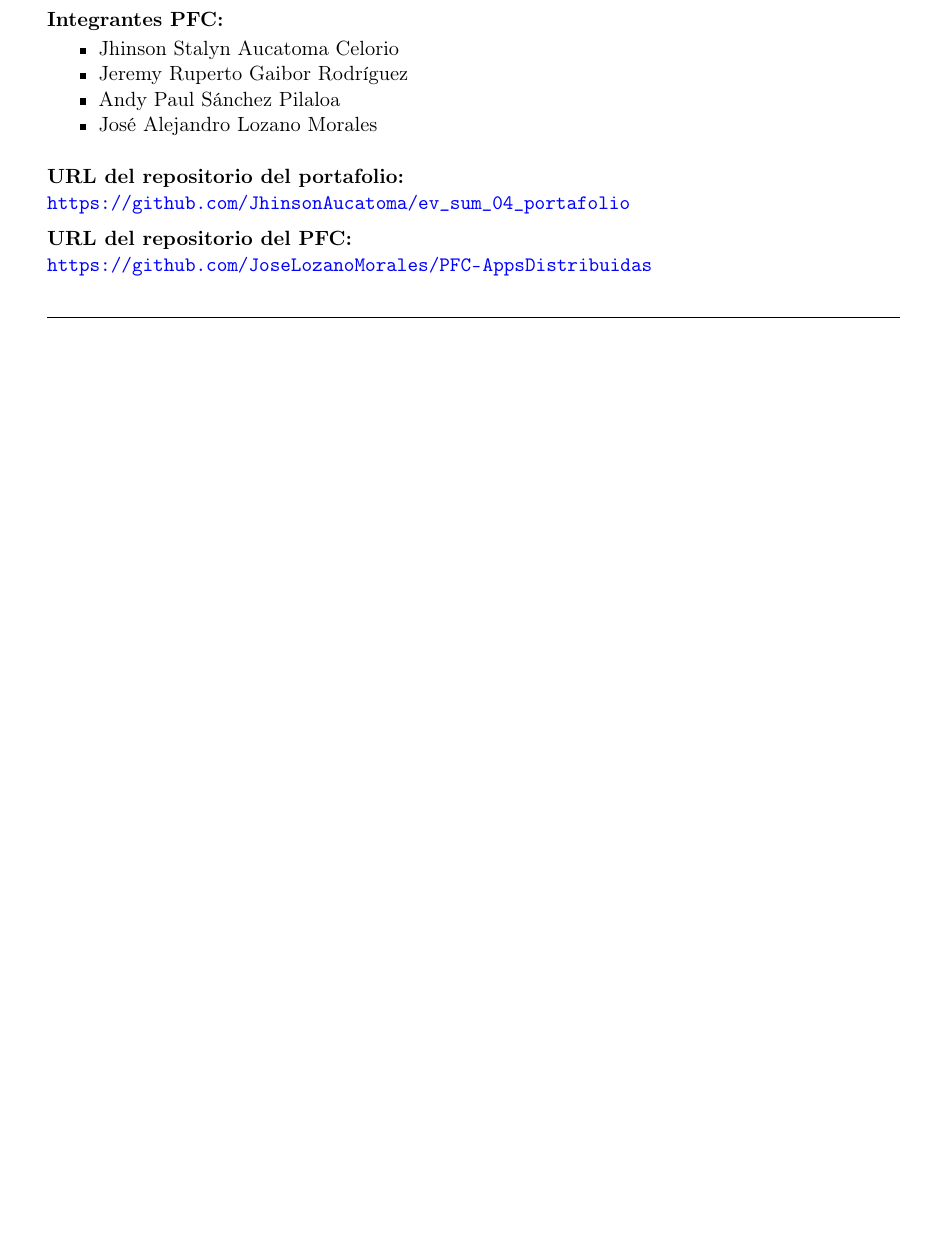
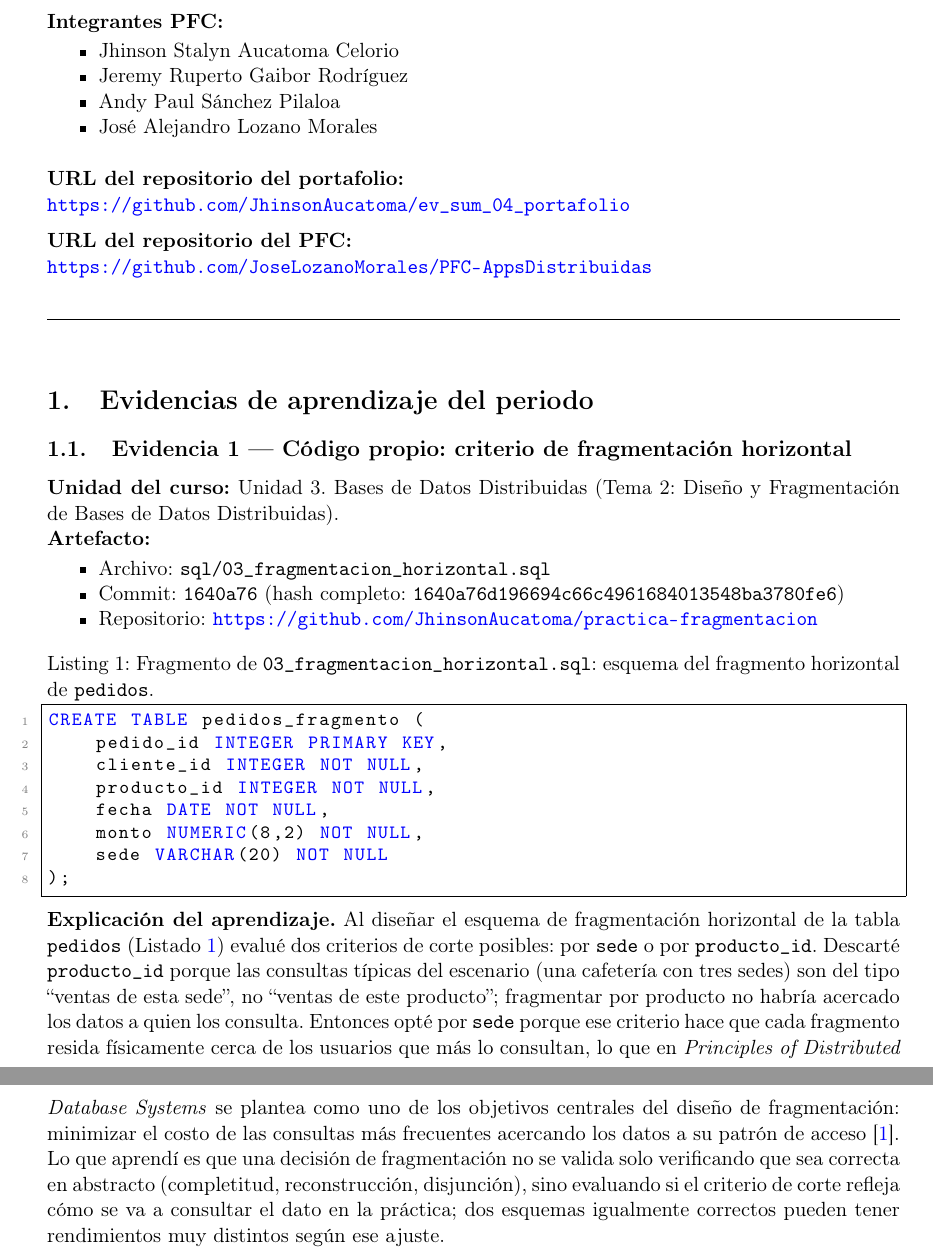
Before and after one commit to JhinsonAucatoma/ev_sum_04_portafolio, a LaTeX document (docs/informe_portafolio.tex): part of the page before the commit and two parts of pages 1 and 2 of 2 after it, the two joined at a grey line, cut so that both start at the same text, the shorter picture padded with empty space. Compiled offline with pdfLaTeX.

Commit message:
Evidencia 1

```diff
--- a/docs/informe_portafolio.tex
+++ b/docs/informe_portafolio.tex
@@ -92,4 +92,43 @@
     \vspace{2em}
     \hrule
     \vspace{2em}
+
+    \section{Evidencias de aprendizaje del periodo}
+
+% ---------------------------------------------------------------
+% EVIDENCIA 1 — CÓDIGO PROPIO
+% ---------------------------------------------------------------
+    \subsection{Evidencia 1 --- Código propio: criterio de fragmentación horizontal}
+
+    \noindent\textbf{Unidad del curso:} Unidad 3. Bases de Datos Distribuidas (Tema 2: Diseño y Fragmentación de Bases de Datos Distribuidas).
+
+    \noindent\textbf{Artefacto:}
+    \begin{itemize}[noitemsep,topsep=2pt]
+  \item Archivo: \texttt{sql/03\_fragmentacion\_horizontal.sql}
+  \item Commit: \texttt{1640a76} (hash completo: \texttt{1640a76d196694c66c4961684013548ba3780fe6})
+  \item Repositorio: \url{https://github.com/JhinsonAucatoma/practica-fragmentacion}
+    \end{itemize}
+
+    \begin{lstlisting}[caption={Fragmento de \texttt{03\_fragmentacion\_horizontal.sql}: esquema del fragmento horizontal de \texttt{pedidos}.}, label={lst:ev1-horizontal}]
+CREATE TABLE pedidos_fragmento (
+    pedido_id INTEGER PRIMARY KEY,
+    cliente_id INTEGER NOT NULL,
+    producto_id INTEGER NOT NULL,
+    fecha DATE NOT NULL,
+    monto NUMERIC(8,2) NOT NULL,
+    sede VARCHAR(20) NOT NULL
+);
+    \end{lstlisting}
+
+    \noindent\textbf{Explicación del aprendizaje.}
+    Al diseñar el esquema de fragmentación horizontal de la tabla \texttt{pedidos} (Listado~\ref{lst:ev1-horizontal})
+    evalué dos criterios de corte posibles: por \texttt{sede} o por \texttt{producto\_id}. Descarté \texttt{producto\_id}
+    porque las consultas típicas del escenario (una cafetería con tres sedes) son del tipo ``ventas de esta sede'', no ``ventas de este producto'';
+    fragmentar por producto no habría acercado los datos a quien los consulta. Entonces opté por \texttt{sede} porque ese criterio hace que cada
+    fragmento resida físicamente cerca de los usuarios que más lo consultan, lo que en \emph{Principles of Distributed Database Systems} se plantea
+    como uno de los objetivos centrales del diseño de fragmentación: minimizar el costo de las consultas más frecuentes acercando los datos a su patrón
+    de acceso~\cite{ozsu2020principles}. Lo que aprendí es que una decisión de fragmentación no se valida solo verificando que sea correcta en abstracto
+    (completitud, reconstrucción, disjunción), sino evaluando si el criterio de corte refleja cómo se va a consultar el dato en la práctica; dos esquemas
+    igualmente correctos pueden tener rendimientos muy distintos según ese ajuste.
+
 \end{document}
```
